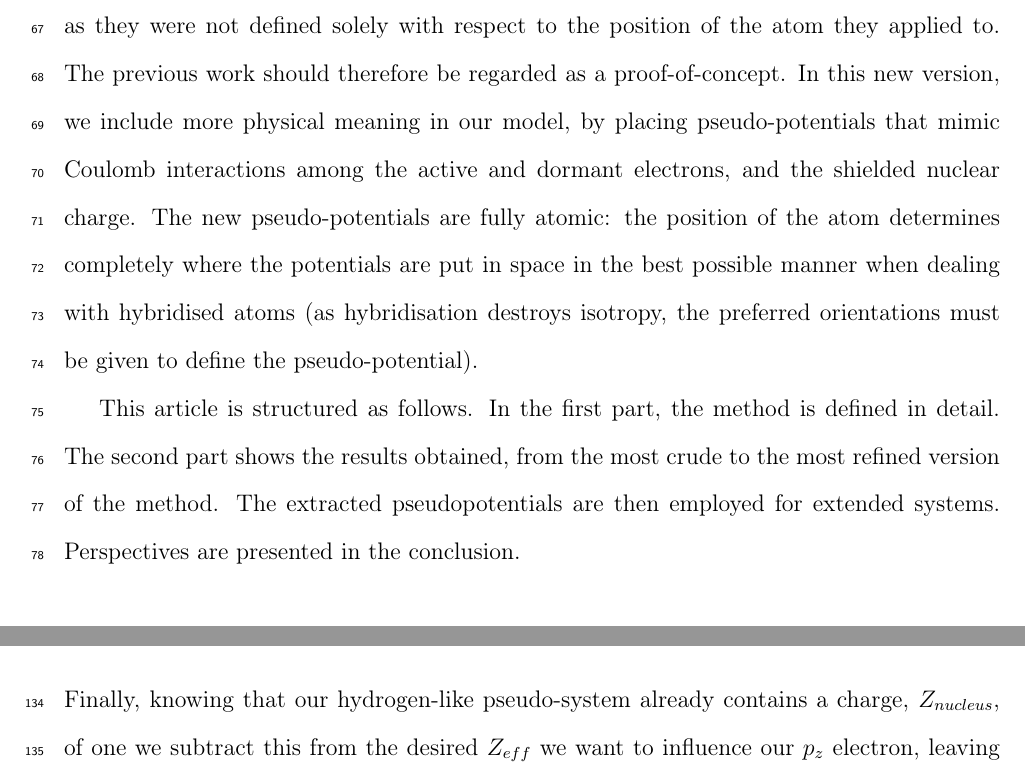
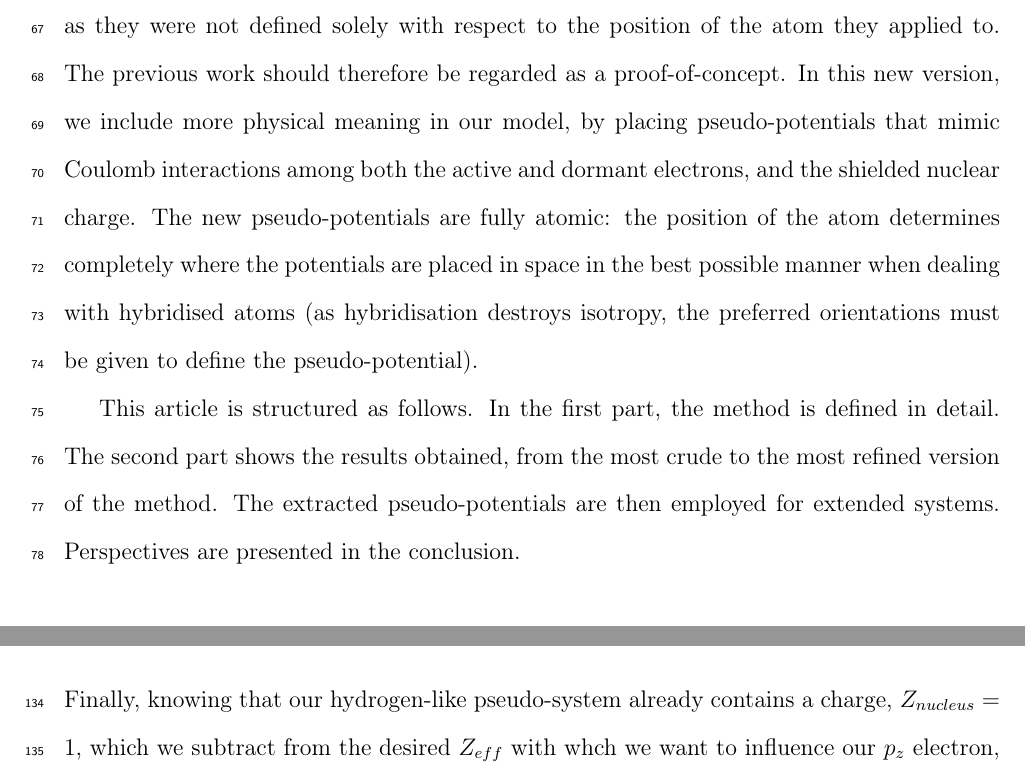
Before and after one commit to cvzj57/paper_06_17, a LaTeX paper (main.tex): two parts of pages 4 and 7 of 20, joined at a grey line, cut so that both start at the same text. Compiled offline with pdfLaTeX.

Commit message:
Minor alterations to English.

```diff
--- a/main.tex
+++ b/main.tex
@@ -283,9 +283,9 @@ of each bond.
 Thus, those pseudo-potentials could not be considered as atomic as they were not defined solely
 with respect to the position of the atom they applied to. The previous work should therefore be regarded as a proof-of-concept.
 In this new version, we include more physical meaning in our model,
-by placing pseudo-potentials that mimic Coulomb interactions among the active and dormant electrons, and the shielded nuclear charge.
+by placing pseudo-potentials that mimic Coulomb interactions among both the active and dormant electrons, and the shielded nuclear charge.
 The new pseudo-potentials are fully atomic: the position of the atom
-determines completely where the potentials are put in space in the best possible manner
+determines completely where the potentials are placed in space in the best possible manner
 when dealing with hybridised atoms (as hybridisation destroys isotropy, the preferred orientations
 must be given to define the pseudo-potential).
 
@@ -293,7 +293,7 @@ This article is structured as follows.
 In the first part, the method is defined in detail.
 The second part shows the results obtained, from the most crude to the most refined
 version of the method.
-The extracted pseudopotentials are then employed for extended systems.
+The extracted pseudo-potentials are then employed for extended systems.
 Perspectives are presented in the conclusion.
 
 \section{Method}
@@ -394,7 +394,7 @@ leading us to
 \begin{equation}
 \langle \widehat{Z} \rangle = \langle \psi_{p_{z}} | \widehat{Z} | \psi_{p_{z}} \rangle = \langle \psi_{p_{z}} | Z_{pseudo} | \chi \rangle \langle \chi | \psi_{p_{z}} \rangle = Z_{pseudo} S^{2}
 \end{equation}
-Finally, knowing that our hydrogen-like pseudo-system already contains a charge, \(Z_{nucleus}\), of one we subtract this from the desired \(Z_{eff}\) we want to influence our \(p_{z}\) electron, leaving us with
+Finally, knowing that our hydrogen-like pseudo-system already contains a charge, \(Z_{nucleus}=1\), which we subtract from the desired \(Z_{eff}\) with whch we want to influence our \(p_{z}\) electron, leaving us with
 \begin{equation}
 Z_{pseudo} = (Z_{eff} - Z_{nucleus})S^{-2}
 \end{equation}
```
Also changed, not shown: main.tex (15 more changed lines).
